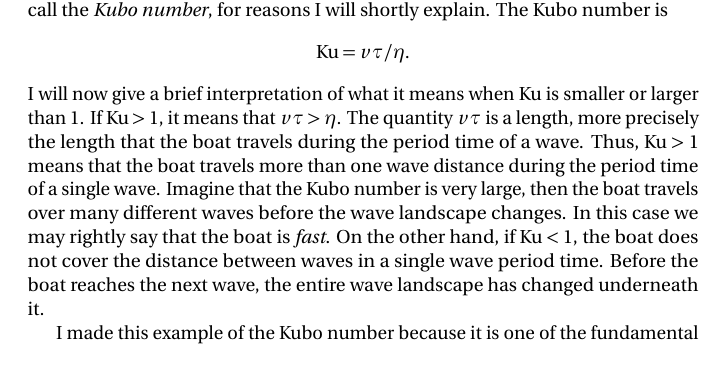
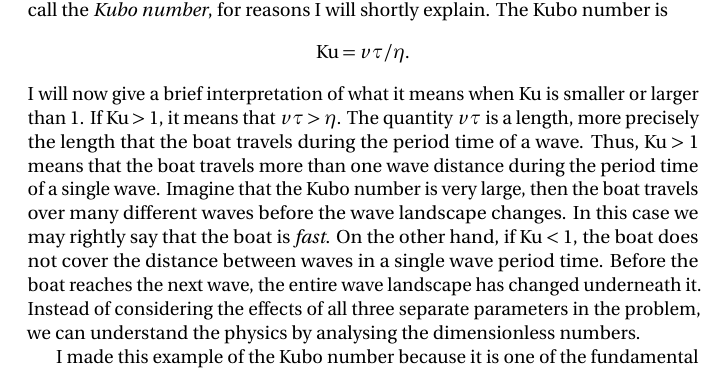
Before and after one commit to jeinarsson/lic, a LaTeX thesis (background.tex): part of page 4 of 5, cut so that both start at the same text. Compiled offline with pdfLaTeX.

Commit message:
work work

```diff
--- a/background.tex
+++ b/background.tex
@@ -67,9 +67,9 @@ Imagine a small rubber boat on the sea. The boat speeds along, rising and fallin
 \begin{align*}
 \ku = v\tau/\eta.
 \end{align*}
-I will now give a brief interpretation of what it means when $\ku$ is smaller or larger than $1$. If $\ku > 1$, it means that $v\tau > \eta$. The quantity $v\tau$ is a length, more precisely the length that the boat travels during the period time of a wave. Thus, $\ku > 1$ means that the boat travels more than one wave distance during the period time of a single wave. Imagine that the Kubo number is very large, then the boat travels over many different waves before the wave landscape changes. In this case we may rightly say that the boat is \emph{fast}. On the other hand, if $\ku<1$, the boat does not cover the distance between waves in a single wave period time. Before the boat reaches the next wave, the entire wave landscape has changed underneath it.
+I will now give a brief interpretation of what it means when $\ku$ is smaller or larger than $1$. If $\ku > 1$, it means that $v\tau > \eta$. The quantity $v\tau$ is a length, more precisely the length that the boat travels during the period time of a wave. Thus, $\ku > 1$ means that the boat travels more than one wave distance during the period time of a single wave. Imagine that the Kubo number is very large, then the boat travels over many different waves before the wave landscape changes. In this case we may rightly say that the boat is \emph{fast}. On the other hand, if $\ku<1$, the boat does not cover the distance between waves in a single wave period time. Before the boat reaches the next wave, the entire wave landscape has changed underneath it. Instead of considering the effects of all three separate parameters in the problem, we can understand the physics by analysing the dimensionless numbers.
 
-I made this example of the Kubo number because it is one of the fundamental quantities in Paper~\ref{paper3}. There a particle plays the role of the boat, and a turbulent flow plays the role of the waves. As I did here, we there describe the limits of very small $\ku$, and very large $\ku$. In a real turbulent flow $\ku$ is around $1$. That means neither of the caricatures are true, but we argue that together they bring some insight into the tumbling of the particles.
+I made this example of the Kubo number because it is one of the fundamental quantities in Paper~\ref{paper3}, which is about rotation rates of particles in turbulence. There a particle plays the role of the boat, and a turbulent flow plays the role of the waves. As I did here, we there describe the limits of very small $\ku$, and very large $\ku$. In a real turbulent flow $\ku$ is around $1$. That is to say neither of the extremes are true, but in the paper we argue that together they bring some insight into the tumbling of the particles.
 
 The dimensionless numbers tell us which physical quantities are important in relation to each other. In the example above, the actual speed of the boat is not important - the speed only matters in relation to the waves. We know that all situations with the same Kubo number are, in some sense, equivalent. This very fact is also what enables engineers to use scale models in wind tunnels. They know that to test a model of a suspension bridge in a wind tunnel, they can not use full-scale wind speeds, but instead a scaled down version of the wind. The dimensionless numbers reveal what scaling is appropriate to match the model bridge to real conditions.
 
```
